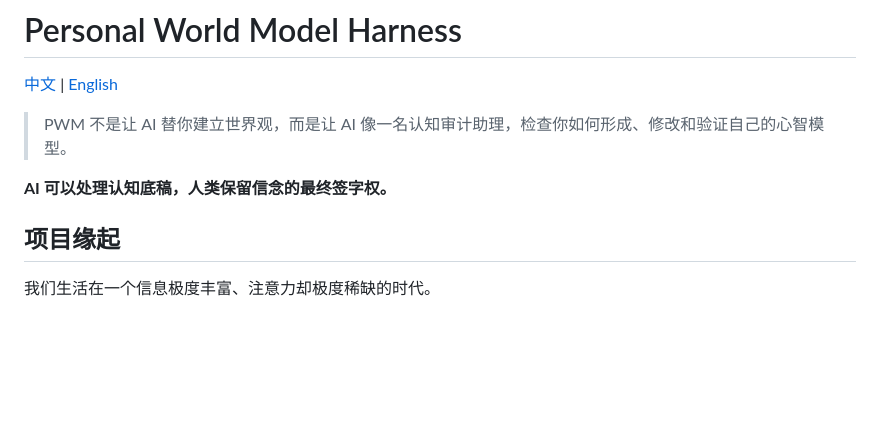
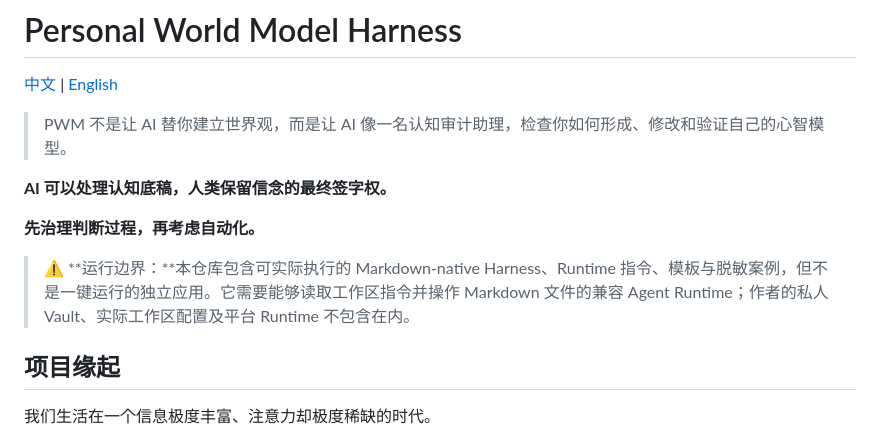
Before and after one commit to yuchengchai404-sketch/personal-world-model-harness, a Markdown page: README.md, the part around the change. GitHub-like rendering; blank space fills up the shorter version.

```diff
--- a/README.md
+++ b/README.md
@@ -5,6 +5,10 @@
 > PWM 不是让 AI 替你建立世界观，而是让 AI 像一名认知审计助理，检查你如何形成、修改和验证自己的心智模型。
 
 **AI 可以处理认知底稿，人类保留信念的最终签字权。**
+
+**先治理判断过程，再考虑自动化。**
+
+> ⚠️ **运行边界：**本仓库包含可实际执行的 Markdown-native Harness、Runtime 指令、模板与脱敏案例，但不是一键运行的独立应用。它需要能够读取工作区指令并操作 Markdown 文件的兼容 Agent Runtime；作者的私人 Vault、实际工作区配置及平台 Runtime 不包含在内。
 
 ## 项目缘起
 
```
Also changed, not shown: README.en.md (+4 -0 lines).
